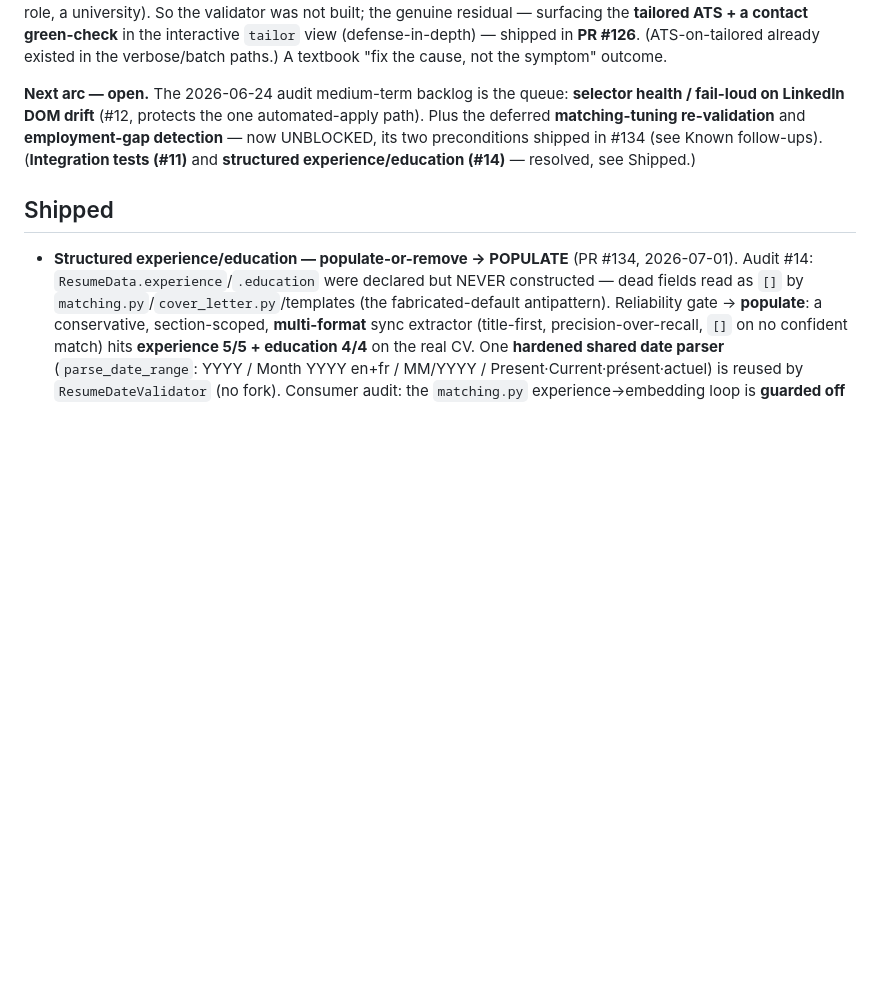
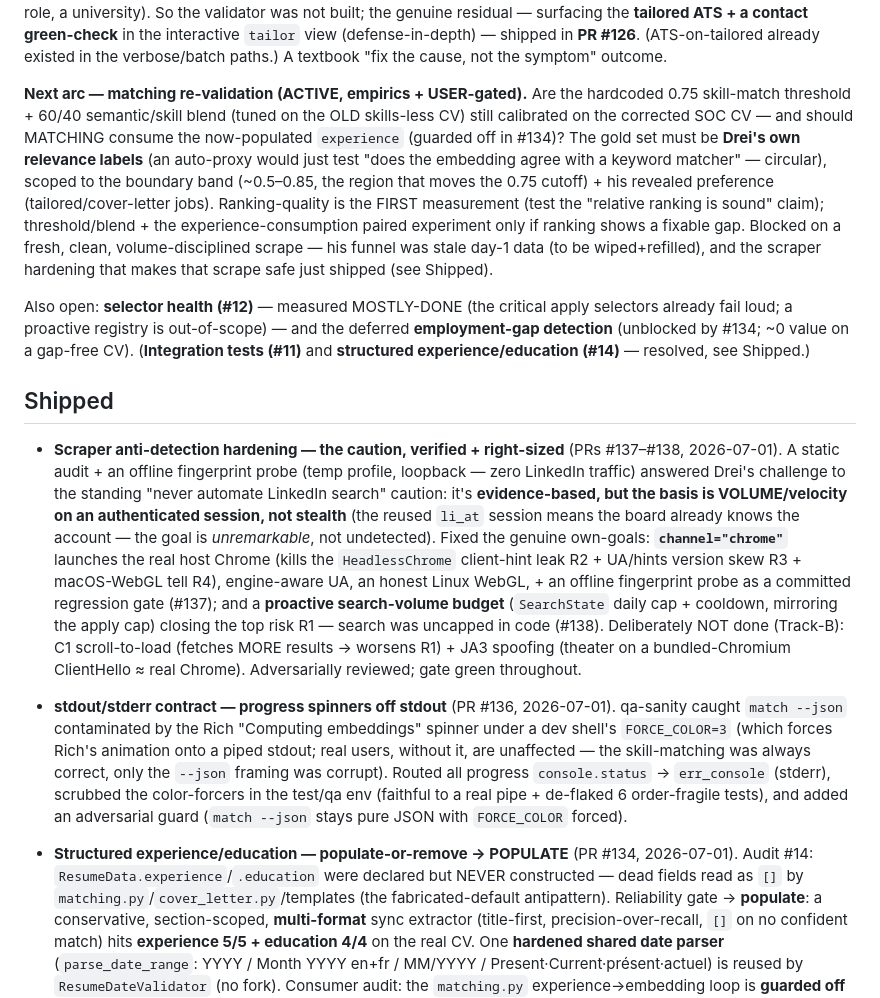
Before and after one commit to Zenetusken/job-applicator-python, a Markdown page: ROADMAP.md, the part around the change. Rendered like a GitHub page; blank space fills up the shorter version.

```diff
--- a/ROADMAP.md
+++ b/ROADMAP.md
@@ -31,13 +31,44 @@ not built; the genuine residual — surfacing the **tailored ATS + a contact gre
 interactive `tailor` view (defense-in-depth) — shipped in **PR #126**. (ATS-on-tailored already
 existed in the verbose/batch paths.) A textbook "fix the cause, not the symptom" outcome.
 
-**Next arc — open.** The 2026-06-24 audit medium-term backlog is the queue: **selector health /
-fail-loud on LinkedIn DOM drift** (#12, protects the one automated-apply path). Plus the deferred
-**matching-tuning re-validation** and **employment-gap detection** — now UNBLOCKED, its two
-preconditions shipped in #134 (see Known follow-ups). (**Integration tests (#11)** and **structured
+**Next arc — matching re-validation (ACTIVE, empirics + USER-gated).** Are the hardcoded 0.75
+skill-match threshold + 60/40 semantic/skill blend (tuned on the OLD skills-less CV) still
+calibrated on the corrected SOC CV — and should MATCHING consume the now-populated `experience`
+(guarded off in #134)? The gold set must be **Drei's own relevance labels** (an auto-proxy would
+just test "does the embedding agree with a keyword matcher" — circular), scoped to the boundary band
+(~0.5–0.85, the region that moves the 0.75 cutoff) + his revealed preference (tailored/cover-letter
+jobs). Ranking-quality is the FIRST measurement (test the "relative ranking is sound" claim);
+threshold/blend + the experience-consumption paired experiment only if ranking shows a fixable gap.
+Blocked on a fresh, clean, volume-disciplined scrape — his funnel was stale day-1 data (to be
+wiped+refilled), and the scraper hardening that makes that scrape safe just shipped (see Shipped).
+
+Also open: **selector health (#12)** — measured MOSTLY-DONE (the critical apply selectors already
+fail loud; a proactive registry is out-of-scope) — and the deferred **employment-gap detection**
+(unblocked by #134; ~0 value on a gap-free CV). (**Integration tests (#11)** and **structured
 experience/education (#14)** — resolved, see Shipped.)
 
 ## Shipped
+
+- **Scraper anti-detection hardening — the caution, verified + right-sized** (PRs #137–#138,
+  2026-07-01). A static audit + an offline fingerprint probe (temp profile, loopback — zero LinkedIn
+  traffic) answered Drei's challenge to the standing "never automate LinkedIn search" caution: it's
+  **evidence-based, but the basis is VOLUME/velocity on an authenticated session, not stealth** (the
+  reused `li_at` session means the board already knows the account — the goal is *unremarkable*, not
+  undetected). Fixed the genuine own-goals: **`channel="chrome"`** launches the real host Chrome
+  (kills the `HeadlessChrome` client-hint leak R2 + UA/hints version skew R3 + macOS-WebGL tell R4),
+  engine-aware UA, an honest Linux WebGL, + an offline fingerprint probe as a committed regression
+  gate (#137); and a **proactive search-volume budget** (`SearchState` daily cap + cooldown,
+  mirroring the apply cap) closing the top risk R1 — search was uncapped in code (#138). Deliberately
+  NOT done (Track-B): C1 scroll-to-load (fetches MORE results → worsens R1) + JA3 spoofing (theater
+  on a bundled-Chromium ClientHello ≈ real Chrome). Adversarially reviewed; gate green throughout.
+
+- **stdout/stderr contract — progress spinners off stdout** (PR #136, 2026-07-01). qa-sanity caught
+  `match --json` contaminated by the Rich "Computing embeddings" spinner under a dev shell's
+  `FORCE_COLOR=3` (which forces Rich's animation onto a piped stdout; real users, without it, are
+  unaffected — the skill-matching was always correct, only the `--json` framing was corrupt). Routed
+  all progress `console.status` → `err_console` (stderr), scrubbed the color-forcers in the test/qa
+  env (faithful to a real pipe + de-flaked 6 order-fragile tests), and added an adversarial guard
+  (`match --json` stays pure JSON with `FORCE_COLOR` forced).
 
 - **Structured experience/education — populate-or-remove → POPULATE** (PR #134, 2026-07-01). Audit
   #14: `ResumeData.experience`/`.education` were declared but NEVER constructed — dead fields read as
```
Also changed, not shown: AGENTS.md (+6 -6 lines), CHANGELOG.md (+13 -0 lines).
